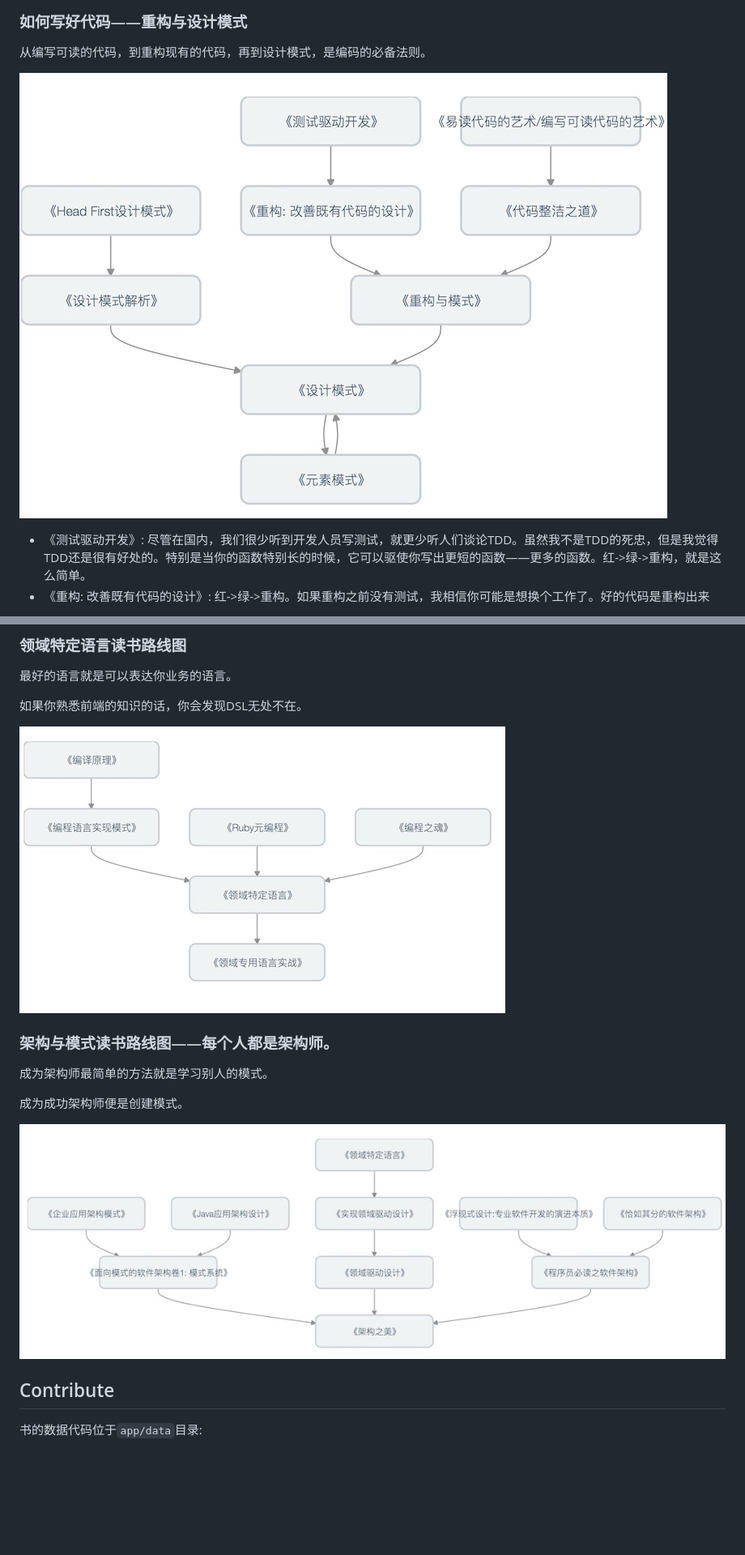
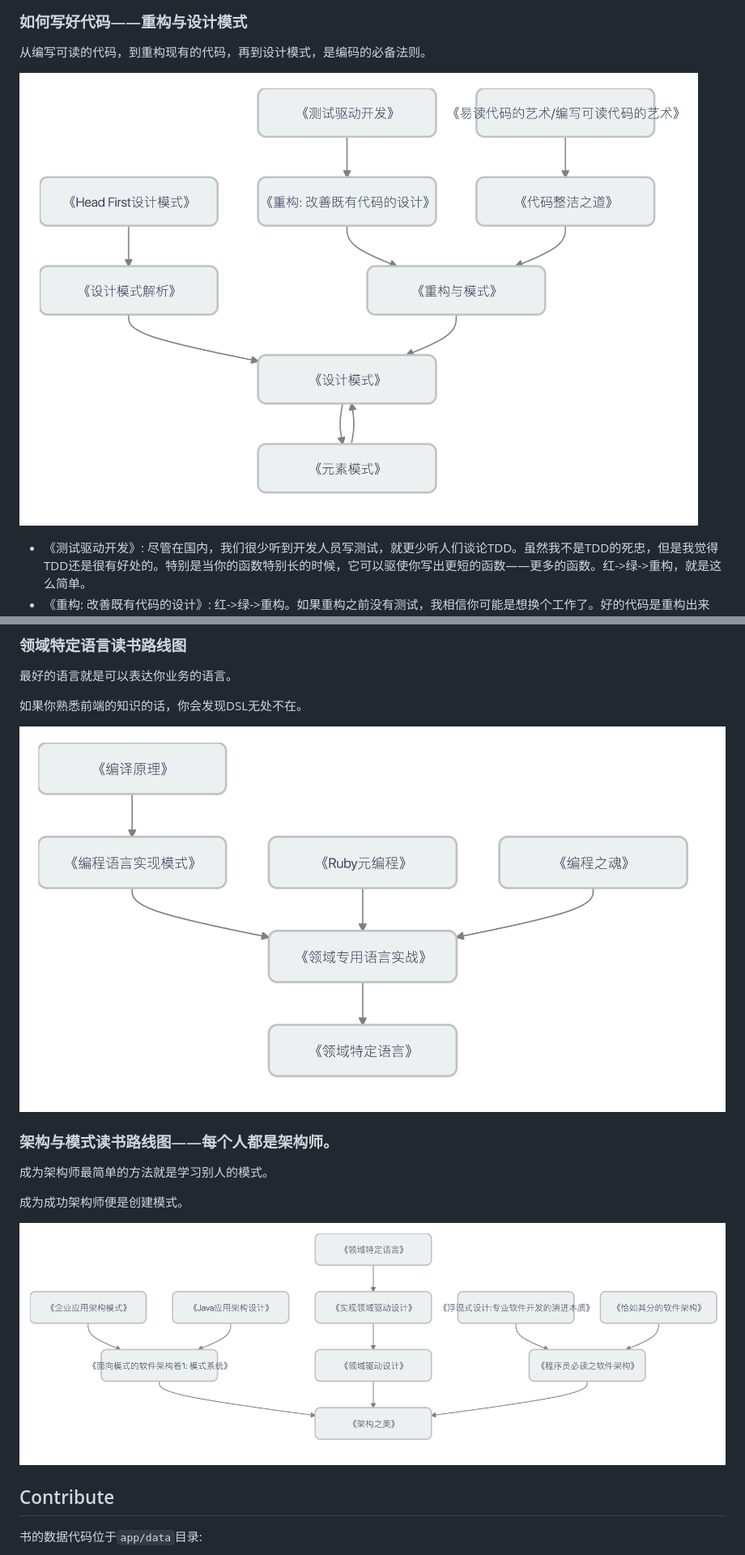
Before and after one commit to phodal/booktree, a Markdown page: README.md, 2 parts joined by grey strips. Shown: that part at 81% size. Drawn GitHub-style; pictures changed too: screenshots/arch.png (added), screenshots/code.png (added), screenshots/dsl.png (added); blank space fills up the shorter version.

```diff
--- a/README.md
+++ b/README.md
@@ -30,7 +30,7 @@ So，通过研究现有技术的一些发展，我们可以预料到一些新的
 
 从编写可读的代码，到重构现有的代码，再到设计模式，是编码的必备法则。
 
-![如何写好代码——重构与设计模式](screenshots/code.jpg)
+![如何写好代码——重构与设计模式](screenshots/code.png)
 
  - 《测试驱动开发》: 尽管在国内，我们很少听到开发人员写测试，就更少听人们谈论TDD。虽然我不是TDD的死忠，但是我觉得TDD还是很有好处的。特别是当你的函数特别长的时候，它可以驱使你写出更短的函数——更多的函数。红->绿->重构，就是这么简单。
  - 《重构: 改善既有代码的设计》: 红->绿->重构。如果重构之前没有测试，我相信你可能是想换个工作了。好的代码是重构出来的，而不是一开始就写出来的——除非你的代码不用于任何业务。反正，就是程序员必读，不想多说。
@@ -71,7 +71,7 @@ So，通过研究现有技术的一些发展，我们可以预料到一些新的
 
 如果你熟悉前端的知识的话，你会发现DSL无处不在。
 
-![领域特定语言读书路线图](screenshots/dsl.jpg)
+![领域特定语言读书路线图](screenshots/dsl.png)
 
 ### 架构与模式读书路线图——每个人都是架构师。
 
@@ -79,7 +79,7 @@ So，通过研究现有技术的一些发展，我们可以预料到一些新的
 
 成为成功架构师便是创建模式。
 
-![架构与模式读书路线图](screenshots/arch.jpg)
+![架构与模式读书路线图](screenshots/arch.png)
 
 
 ## Contribute
```
Also changed, not shown: other parts of README.md (+3 -3 lines), screenshots/cd.png (added), screenshots/frontend.png (added), screenshots/ml.png (added), 1 other file.
